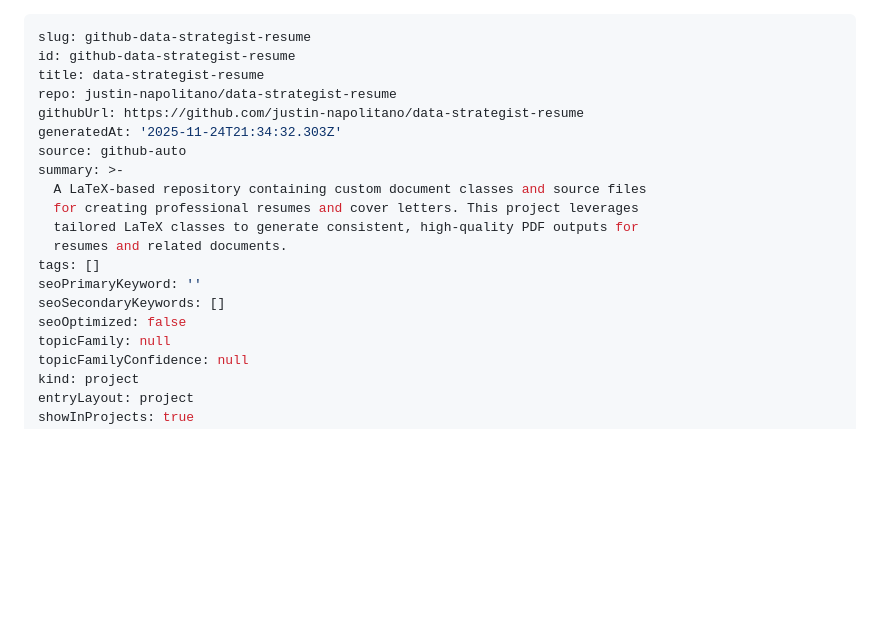
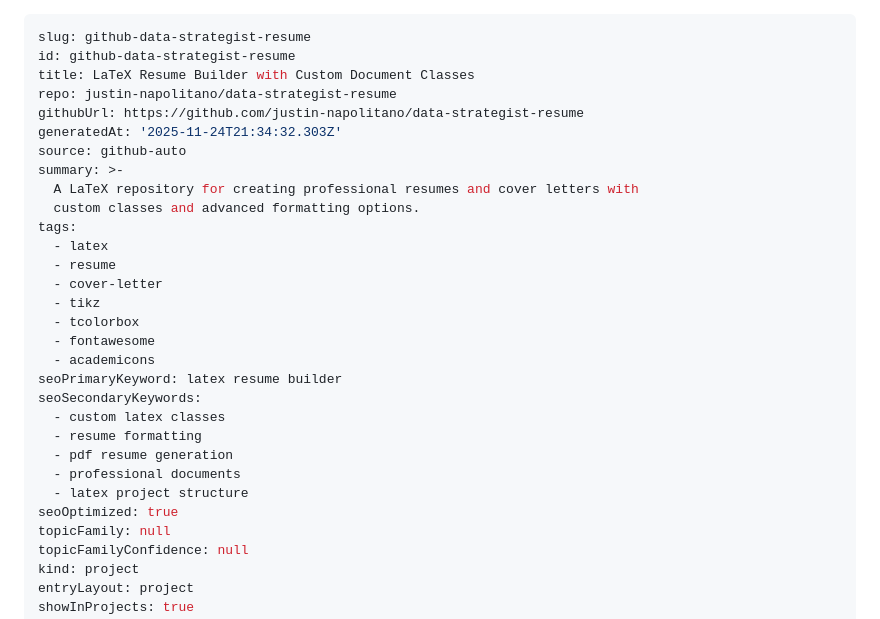
Before and after one commit to justin-napolitano/data-strategist-resume, a Markdown page: project.md, the part around the change. Drawn GitHub-style; blank space fills up the shorter version.

Commit message:
[seo] update SEO metadata for project.md

```diff
--- a/project.md
+++ b/project.md
@@ -1,20 +1,30 @@
 ---
 slug: github-data-strategist-resume
 id: github-data-strategist-resume
-title: data-strategist-resume
+title: LaTeX Resume Builder with Custom Document Classes
 repo: justin-napolitano/data-strategist-resume
 githubUrl: https://github.com/justin-napolitano/data-strategist-resume
 generatedAt: '2025-11-24T21:34:32.303Z'
 source: github-auto
 summary: >-
-  A LaTeX-based repository containing custom document classes and source files
-  for creating professional resumes and cover letters. This project leverages
-  tailored LaTeX classes to generate consistent, high-quality PDF outputs for
-  resumes and related documents.
-tags: []
-seoPrimaryKeyword: ''
-seoSecondaryKeywords: []
-seoOptimized: false
+  A LaTeX repository for creating professional resumes and cover letters with
+  custom classes and advanced formatting options.
+tags:
+  - latex
+  - resume
+  - cover-letter
+  - tikz
+  - tcolorbox
+  - fontawesome
+  - academicons
+seoPrimaryKeyword: latex resume builder
+seoSecondaryKeywords:
+  - custom latex classes
+  - resume formatting
+  - pdf resume generation
+  - professional documents
+  - latex project structure
+seoOptimized: true
 topicFamily: null
 topicFamilyConfidence: null
 kind: project
```
